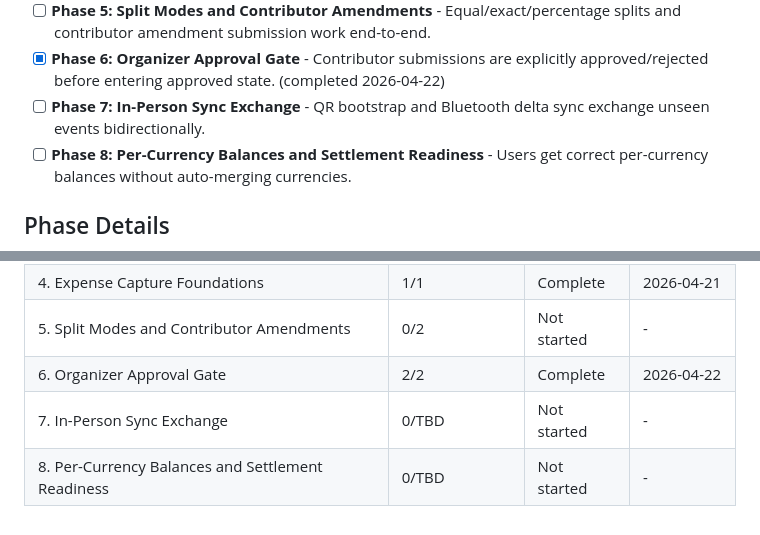
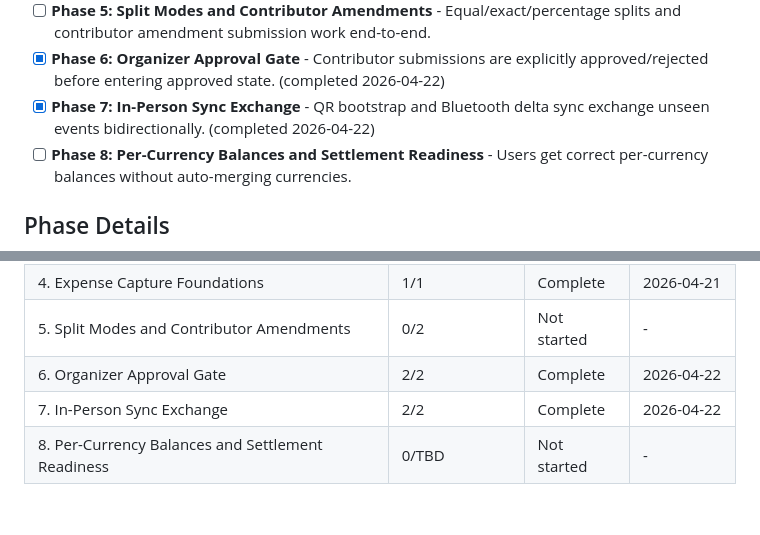
Before and after one commit to nicelyblue/dumshare, a Markdown page: .planning/ROADMAP.md, 2 parts joined by grey strips. Drawn GitHub-style.

Commit message:
docs(phase-07): update roadmap plan progress

```diff
--- a/.planning/ROADMAP.md
+++ b/.planning/ROADMAP.md
@@ -18,7 +18,7 @@ Decimal phases appear between their surrounding integers in numeric order.
 - [x] **Phase 4: Expense Capture Foundations** - Organizer and contributors can record complete offline expense basics. (completed 2026-04-21)
 - [ ] **Phase 5: Split Modes and Contributor Amendments** - Equal/exact/percentage splits and contributor amendment submission work end-to-end.
 - [x] **Phase 6: Organizer Approval Gate** - Contributor submissions are explicitly approved/rejected before entering approved state. (completed 2026-04-22)
-- [ ] **Phase 7: In-Person Sync Exchange** - QR bootstrap and Bluetooth delta sync exchange unseen events bidirectionally.
+- [x] **Phase 7: In-Person Sync Exchange** - QR bootstrap and Bluetooth delta sync exchange unseen events bidirectionally. (completed 2026-04-22)
 - [ ] **Phase 8: Per-Currency Balances and Settlement Readiness** - Users get correct per-currency balances without auto-merging currencies.
 
 ## Phase Details
@@ -149,5 +149,5 @@ Phases execute in numeric order: 1 → 2 → 3 → 4 → 5 → 6 → 7 → 8
 | 4. Expense Capture Foundations | 1/1 | Complete   | 2026-04-21 |
 | 5. Split Modes and Contributor Amendments | 0/2 | Not started | - |
 | 6. Organizer Approval Gate | 2/2 | Complete | 2026-04-22 |
-| 7. In-Person Sync Exchange | 0/TBD | Not started | - |
+| 7. In-Person Sync Exchange | 2/2 | Complete   | 2026-04-22 |
 | 8. Per-Currency Balances and Settlement Readiness | 0/TBD | Not started | - |
```
